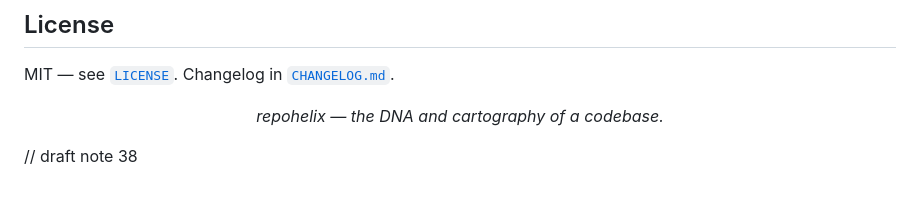
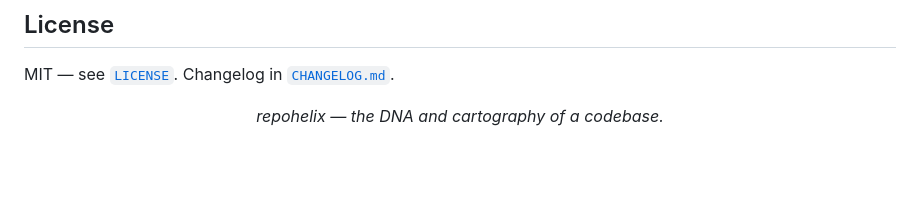
Before and after one commit to alfabjostron/RepoHelix, a Markdown page: README.md, the part around the change. GitHub-like rendering; blank space fills up the shorter version.

```diff
--- a/README.md
+++ b/README.md
@@ -446,5 +446,3 @@ shell-free logic; the helper scripts are PowerShell (`pwsh` runs cross-platform)
 MIT — see [`LICENSE`](LICENSE). Changelog in [`CHANGELOG.md`](CHANGELOG.md).
 
 <p align="center"><em>repohelix — the DNA and cartography of a codebase.</em></p>
-
-// draft note 38
```
